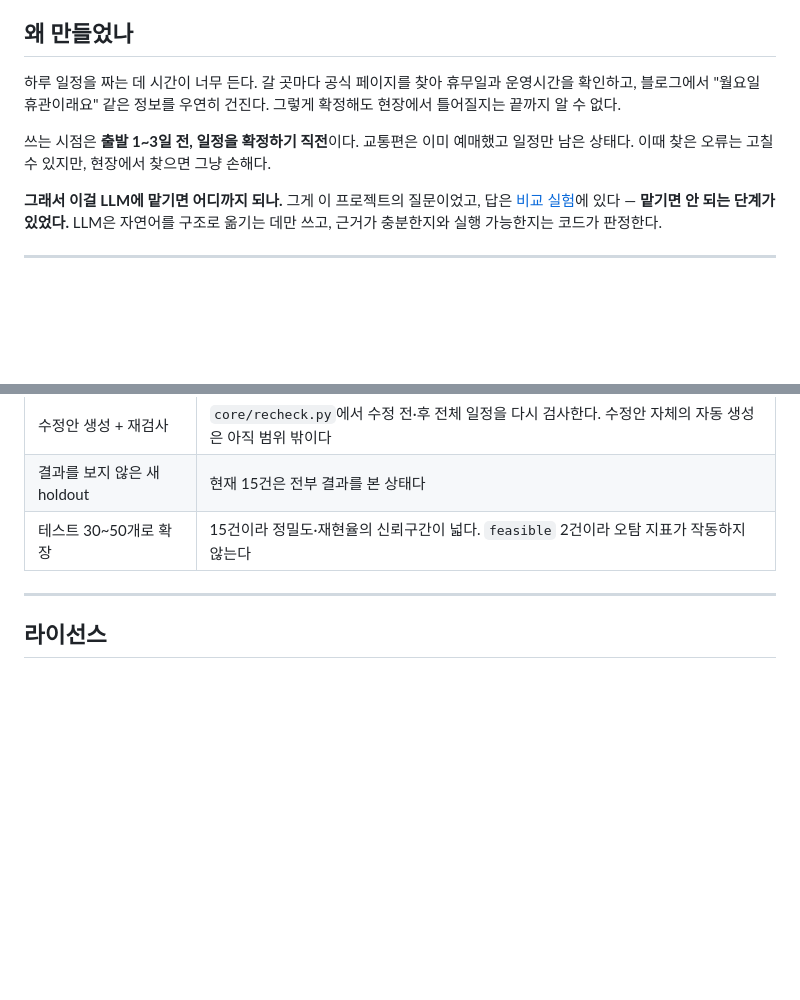
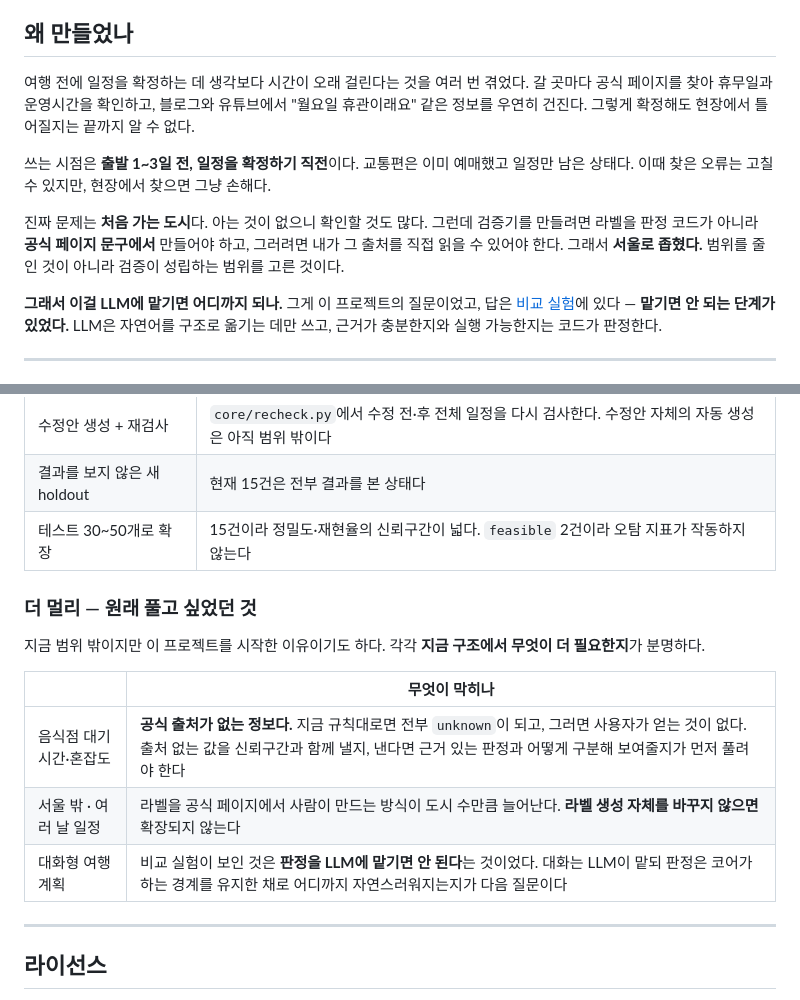
Before and after one commit to jeongrolee-tech/itinerary-verifier, a Markdown page: README.md, 2 parts joined by grey strips. Drawn GitHub-style; blank space fills up the shorter version.

Commit message:
README 동기 — 서울로 좁힌 이유와 원래 목표를 밝힌다
"왜 만들었나" 가 일반론이었다. 여러 번 겪었다는 개인 경험을 되살리고,
서울로 좁힌 것이 타협이 아니라 판단임을 적었다 — 라벨을 판정 코드가 아니라
공식 페이지 문구에서 만들어야 하고, 그러려면 내가 그 출처를 직접 읽을 수 있어야
한다. 검증이 성립하는 범위를 고른 것이다.

"남은 작업" 에 '더 멀리' 를 추가했다. 음식점 대기시간·서울 밖·대화형 계획은
처음에 풀고 싶었던 것이지만 지금 범위 밖이다. 도입부에 두면 약속하고 안 지킨
것으로 읽히고, 빼면 확장 방향이 사라진다. 각각 지금 구조에서 무엇이 막히는지와
함께 적었다 — 대기시간은 공식 출처가 없어 전부 unknown 이 되는 문제,
서울 밖은 라벨 생성 방식 자체의 문제, 대화형은 판정 경계 유지의 문제다.

Co-Authored-By: Claude Opus 5 <noreply@anthropic.com>

```diff
--- a/README.md
+++ b/README.md
@@ -24,12 +24,18 @@
 
 ## 왜 만들었나
 
-하루 일정을 짜는 데 시간이 너무 든다. 갈 곳마다 공식 페이지를 찾아 휴무일과 운영시간을
-확인하고, 블로그에서 "월요일 휴관이래요" 같은 정보를 우연히 건진다. 그렇게 확정해도
-현장에서 틀어질지는 끝까지 알 수 없다.
+여행 전에 일정을 확정하는 데 생각보다 시간이 오래 걸린다는 것을 여러 번 겪었다.
+갈 곳마다 공식 페이지를 찾아 휴무일과 운영시간을 확인하고, 블로그와 유튜브에서
+"월요일 휴관이래요" 같은 정보를 우연히 건진다. 그렇게 확정해도 현장에서 틀어질지는
+끝까지 알 수 없다.
 
 쓰는 시점은 **출발 1~3일 전, 일정을 확정하기 직전**이다. 교통편은 이미 예매했고 일정만
 남은 상태다. 이때 찾은 오류는 고칠 수 있지만, 현장에서 찾으면 그냥 손해다.
+
+진짜 문제는 **처음 가는 도시**다. 아는 것이 없으니 확인할 것도 많다. 그런데 검증기를
+만들려면 라벨을 판정 코드가 아니라 **공식 페이지 문구에서** 만들어야 하고, 그러려면
+내가 그 출처를 직접 읽을 수 있어야 한다. 그래서 **서울로 좁혔다.** 범위를 줄인 것이
+아니라 검증이 성립하는 범위를 고른 것이다.
 
 **그래서 이걸 LLM에 맡기면 어디까지 되나.** 그게 이 프로젝트의 질문이었고,
 답은 [비교 실험](#비교-실험-claude-opus-5-effort-low-15건)에 있다 — **맡기면 안 되는 단계가 있었다.**
@@ -956,6 +962,16 @@ Google Places·Routes와 TMAP은 **런타임 조회에는 쓸 수 있지만 스
 | 결과를 보지 않은 새 holdout | 현재 15건은 전부 결과를 본 상태다 |
 | 테스트 30~50개로 확장 | 15건이라 정밀도·재현율의 신뢰구간이 넓다. `feasible` 2건이라 오탐 지표가 작동하지 않는다 |
 
+### 더 멀리 — 원래 풀고 싶었던 것
+
+지금 범위 밖이지만 이 프로젝트를 시작한 이유이기도 하다. 각각 **지금 구조에서 무엇이 더 필요한지**가 분명하다.
+
+| | 무엇이 막히나 |
+| --- | --- |
+| 음식점 대기시간·혼잡도 | **공식 출처가 없는 정보다.** 지금 규칙대로면 전부 `unknown`이 되고, 그러면 사용자가 얻는 것이 없다. 출처 없는 값을 신뢰구간과 함께 낼지, 낸다면 근거 있는 판정과 어떻게 구분해 보여줄지가 먼저 풀려야 한다 |
+| 서울 밖 · 여러 날 일정 | 라벨을 공식 페이지에서 사람이 만드는 방식이 도시 수만큼 늘어난다. **라벨 생성 자체를 바꾸지 않으면** 확장되지 않는다 |
+| 대화형 여행 계획 | 비교 실험이 보인 것은 **판정을 LLM에 맡기면 안 된다**는 것이었다. 대화는 LLM이 맡되 판정은 코어가 하는 경계를 유지한 채로 어디까지 자연스러워지는지가 다음 질문이다 |
+
 ---
 
 ## 라이선스
```
